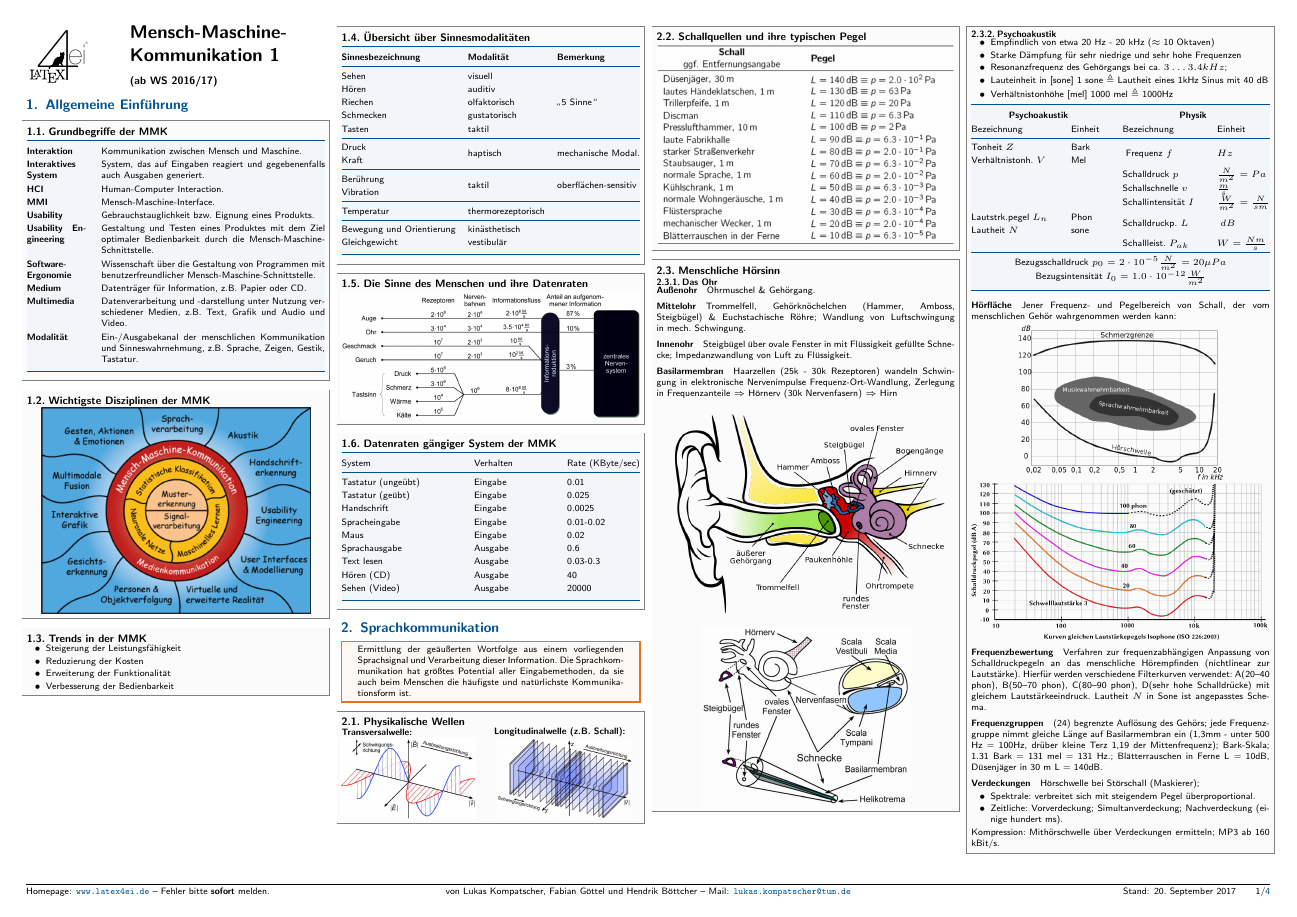
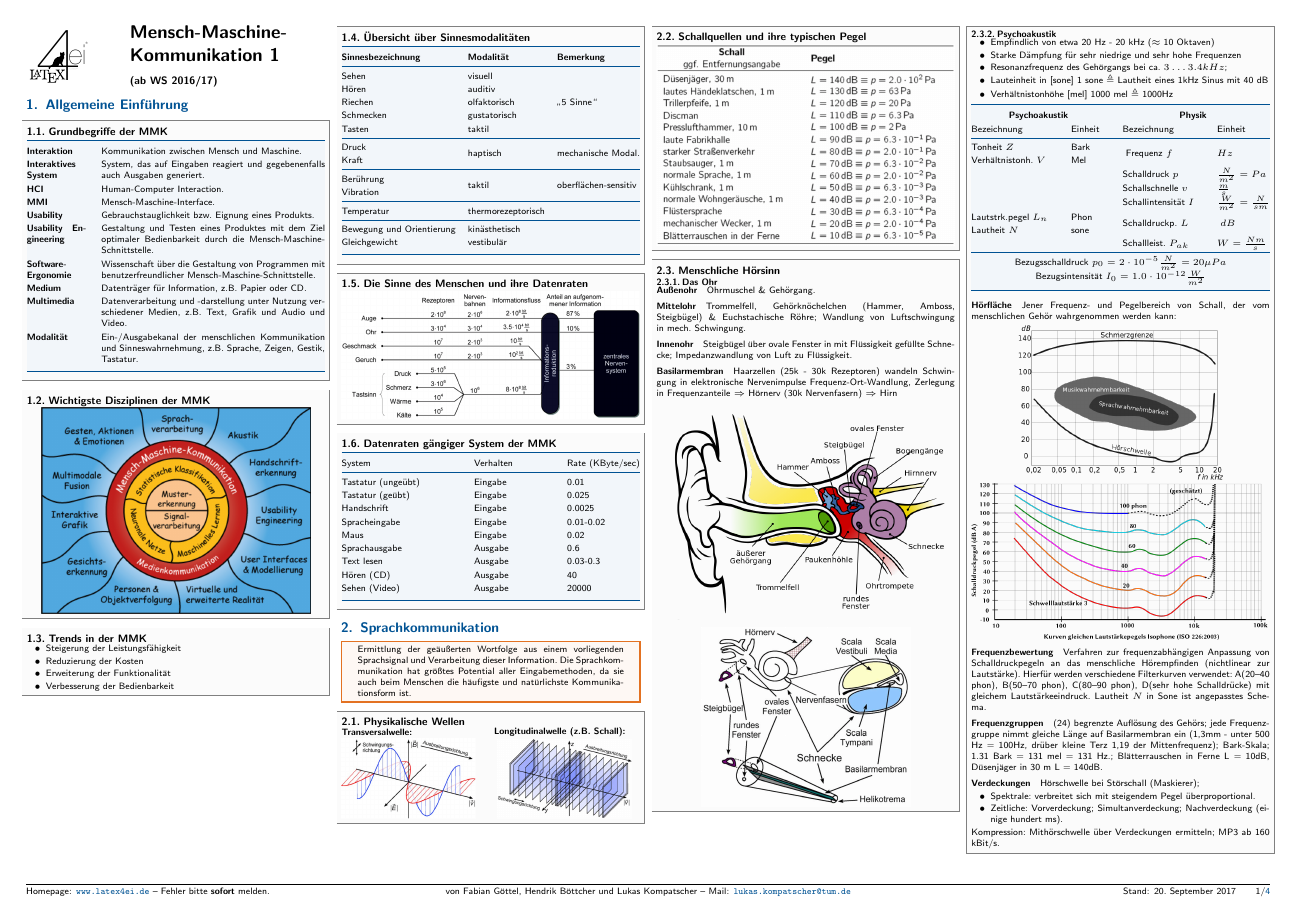
Before and after one commit to latex4ei/Mensch-Maschine-Kommunikation-1, a LaTeX document (mmk1.tex): page 1 of 4. Compiled offline with pdfLaTeX.

Commit message:
Changed authors order

```diff
--- a/mmk1.tex
+++ b/mmk1.tex
@@ -39,7 +39,7 @@
 % LaTeX4EI Definitions
 
 \title{Mensch-Maschine-Kommunikation 1 \\ {\large (ab WS 2016/17)}}
-\author{Lukas Kompatscher, Fabian Göttel und Hendrik Böttcher}
+\author{Fabian Göttel, Hendrik Böttcher und Lukas Kompatscher}
 \myemail{lukas.kompatscher@tum.de}
 
 % Dokumentbeginn
```
